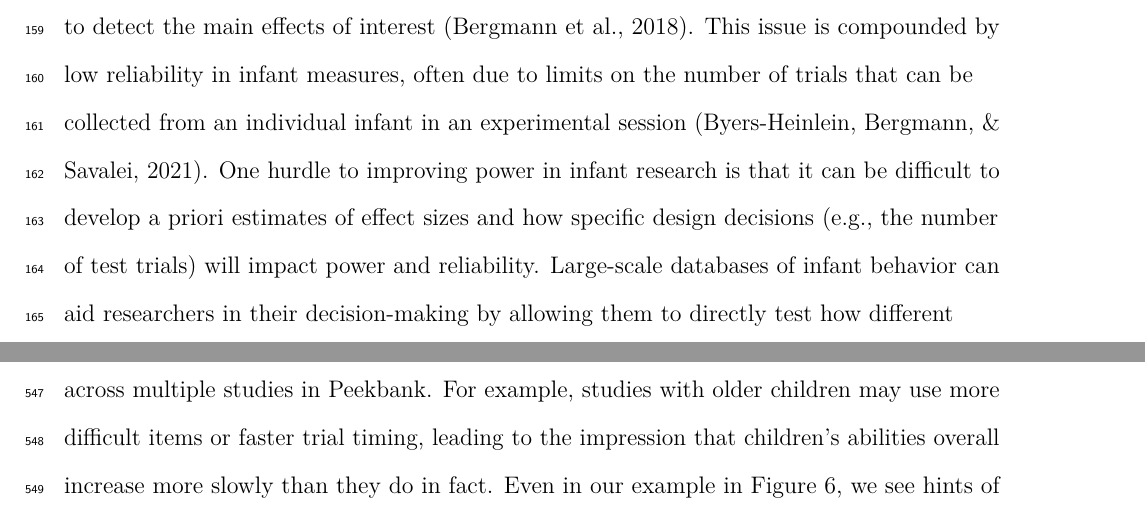
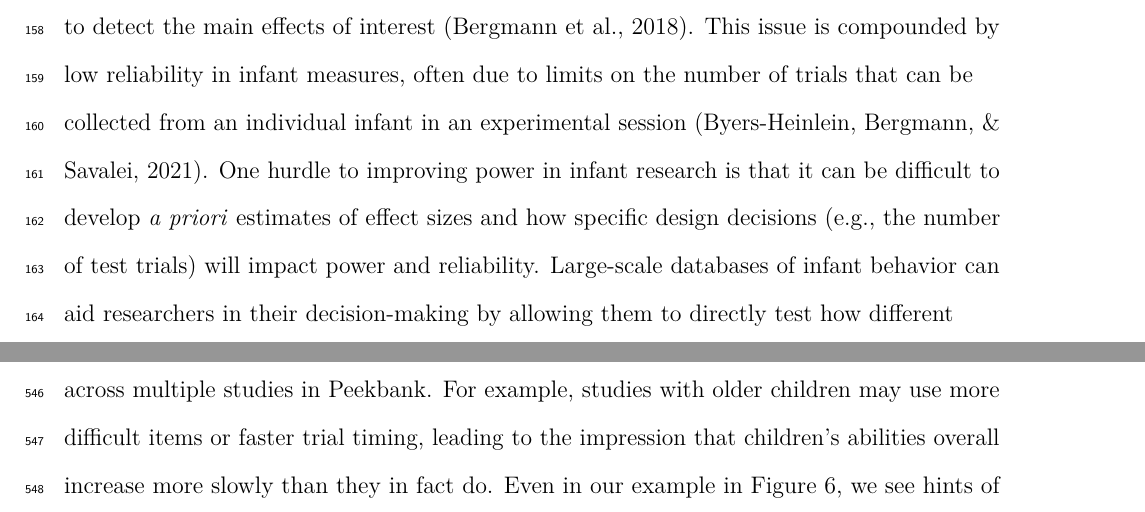
Before and after one commit to peekbank/peekbank-paper, a LaTeX paper (brm/peekbank-brm.tex): two parts of pages 8 and 27 of 39, joined at a grey line, cut so that both start at the same text. Compiled offline with pdfLaTeX.

Commit message:
additional minor revision tweaks

```diff
--- a/brm/peekbank-brm.tex
+++ b/brm/peekbank-brm.tex
@@ -280,7 +279,7 @@ Aggregating across many looking-while-listening studies has the potential to mee
 A core challenge facing psychology in general, and the study of infant development in particular, are threats to the replicability and reproducibility of core empirical results (Frank et al., 2017; Nosek et al., 2022).
 In infant research, many studies are not adequately powered to detect the main effects of interest (Bergmann et al., 2018).
 This issue is compounded by low reliability in infant measures, often due to limits on the number of trials that can be collected from an individual infant in an experimental session (Byers-Heinlein, Bergmann, \& Savalei, 2021).
-One hurdle to improving power in infant research is that it can be difficult to develop a priori estimates of effect sizes and how specific design decisions (e.g., the number of test trials) will impact power and reliability.
+One hurdle to improving power in infant research is that it can be difficult to develop \emph{a priori} estimates of effect sizes and how specific design decisions (e.g., the number of test trials) will impact power and reliability.
 Large-scale databases of infant behavior can aid researchers in their decision-making by allowing them to directly test how different design decisions affect power and reliability.
 For example, if a researcher is interested in understanding how the number of test trials could impact the power and reliability of their looking-while-listening design, a large-scale infant eye-tracking database would allow them to simulate possible outcomes across a range of test trials, providing the basis for data-driven design decisions.
 
@@ -765,7 +764,7 @@ Although some baseline effects are visible across items, we still see clear and
 This simple averaging approach is a proof-of-concept to demonstrate some of the potential of the Peekbank dataset.
 An eye-movement trajectory on an individual trial reflects myriad factors, including the age and ability of the child, the target and distractor stimuli on that trial, the position of the trial within the experiment, and the general parameters of the experiment (for example, stimulus timing, eye-tracker type and calibration, etc.).
 Although we often neglect these statistically in the analysis of individual experiments -- for example, averaging across items and trial orders -- they may lead to imprecision when we average across multiple studies in Peekbank.
-For example, studies with older children may use more difficult items or faster trial timing, leading to the impression that children's abilities overall increase more slowly than they do in fact.
+For example, studies with older children may use more difficult items or faster trial timing, leading to the impression that children's abilities overall increase more slowly than they in fact do.
 Even in our example in Figure \ref{fig:target-word-plot}, we see hints of this confounding -- for example, the low baseline looks to \emph{apple} may be an artifact of an attractive distractor being paired with this item in one or two studies.
 In future work, we hope to introduce model-based analytic methods that use mixed effects regression to factor out study-level and individual-level variance in order to recover developmental effects more appropriately (see e.g., Zettersten et al., 2021 for a prototype of such an analysis).
 
```
Also changed, not shown: brm/peekbank-brm.tex (5 more changed lines), 1 other file.
